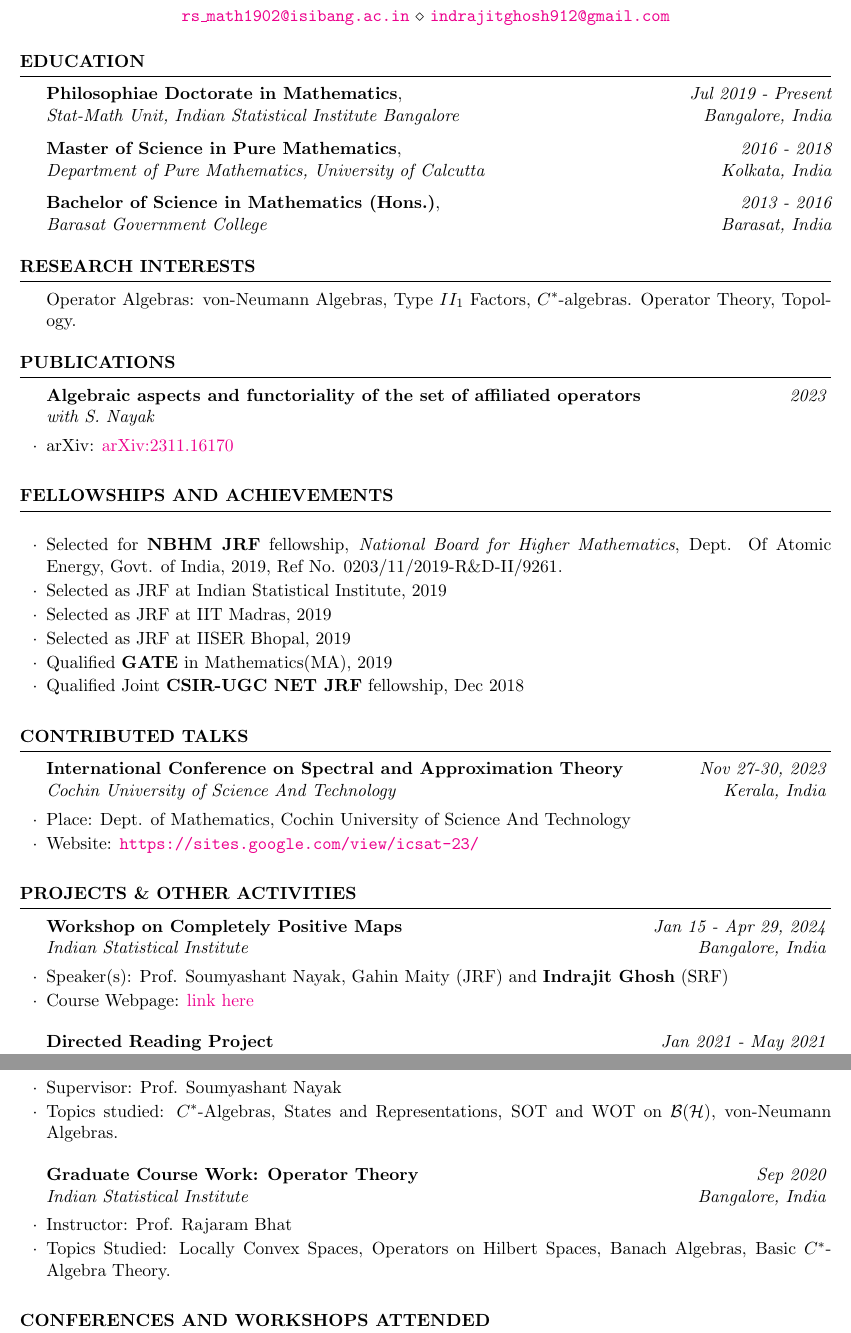
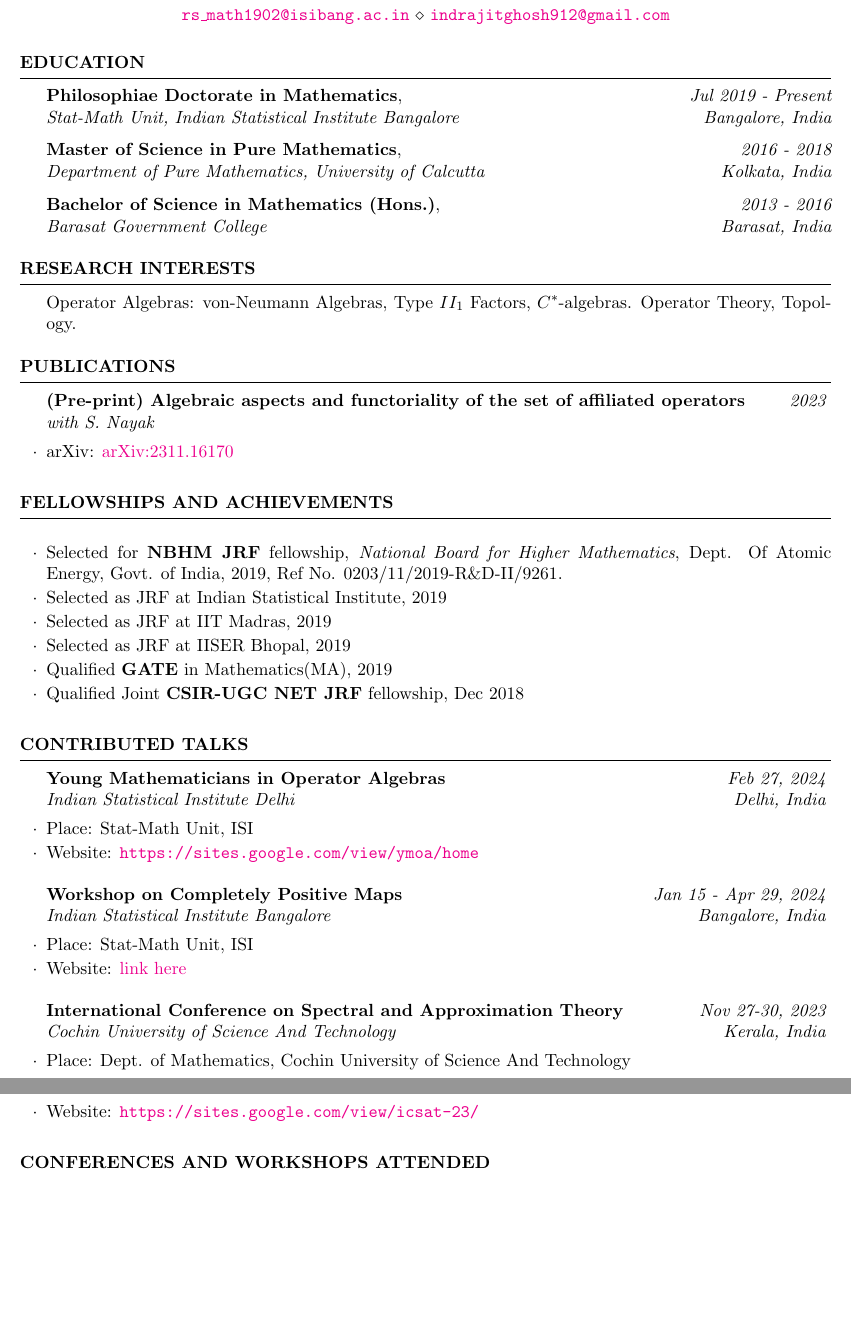
Before and after one commit to indrajit912/Indrajit_CV, a LaTeX CV (main.tex): two parts of pages 1 and 2 of 3, joined at a grey line, cut so that both start at the same text, the shorter picture padded with empty space. Compiled offline with pdfLaTeX.

Commit message:
cv updated

```diff
--- a/main.tex
+++ b/main.tex
@@ -52,7 +52,7 @@
 \end{rSection}
 
 \begin{rSection}{Publications}
-	\begin{rSubsection}{Algebraic aspects and functoriality of the set of affiliated operators}{2023}{with S. Nayak}{}
+	\begin{rSubsection}{(Pre-print) Algebraic aspects and functoriality of the set of affiliated operators}{2023}{with S. Nayak}{}
 		\item arXiv: \href{https://arxiv.org/abs/2311.16170}{arXiv:2311.16170}
 	\end{rSubsection}
 
@@ -78,29 +78,19 @@
 
 \begin{rSection}{CONTRIBUTED TALKS}
 
+	\begin{rSubsection}{Young Mathematicians in Operator Algebras}{Feb 27, 2024}{Indian Statistical Institute Delhi}{Delhi, India}
+		\item Place: Stat-Math Unit, ISI
+		\item Website: \weblink{https://sites.google.com/view/ymoa/home}
+	\end{rSubsection}
+
+	\begin{rSubsection}{Workshop on Completely Positive Maps}{Jan 15 - Apr 29, 2024}{Indian Statistical Institute Bangalore}{Bangalore, India}
+		\item Place: Stat-Math Unit, ISI
+		\item Website: \href{https://indrajitghosh.onrender.com/teaching/isibc/intro_to_cp_even_2024.html}{link here}
+	\end{rSubsection}
+
 	\begin{rSubsection}{International Conference on Spectral and Approximation Theory}{Nov 27-30, 2023}{Cochin University of Science And Technology}{Kerala, India}
 		\item Place: Dept. of Mathematics, Cochin University of Science And Technology
 		\item Website: \weblink{https://sites.google.com/view/icsat-23/}
-	\end{rSubsection}
-
-\end{rSection}
-
-
-\begin{rSection}{PROJECTS \& OTHER ACTIVITIES}
-
-	\begin{rSubsection}{Workshop on Completely Positive Maps}{Jan 15 - Apr 29, 2024}{Indian Statistical Institute}{Bangalore, India}
-		\item Speaker(s): Prof. Soumyashant Nayak, Gahin Maity (JRF) and {\bf Indrajit Ghosh} (SRF)
-		\item Course Webpage: \href{https://indrajitghosh.onrender.com/teaching/isibc/intro_to_cp_even_2024.html}{link here}
-	\end{rSubsection}
-
-	\begin{rSubsection}{Directed Reading Project}{Jan 2021 - May 2021}{Indian Statistical Institute}{Bangalore, India}
-		\item Supervisor: Prof. Soumyashant Nayak
-		\item Topics studied: $C^*$-Algebras, States and Representations, SOT and WOT on $\mathcal{B}(\mathcal{H})$, von-Neumann Algebras.
-	\end{rSubsection}
-
-	\begin{rSubsection}{Graduate Course Work: Operator Theory}{Sep 2020}{Indian Statistical Institute}{Bangalore, India}
-		\item Instructor: Prof. Rajaram Bhat
-		\item Topics Studied: Locally Convex Spaces, Operators on Hilbert Spaces, Banach Algebras, Basic $C^*$-Algebra Theory.
 	\end{rSubsection}
 
 \end{rSection}
```
Also changed, not shown: main.pdf.
